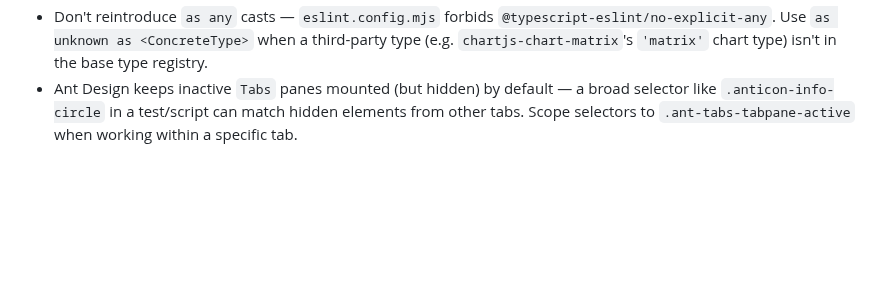
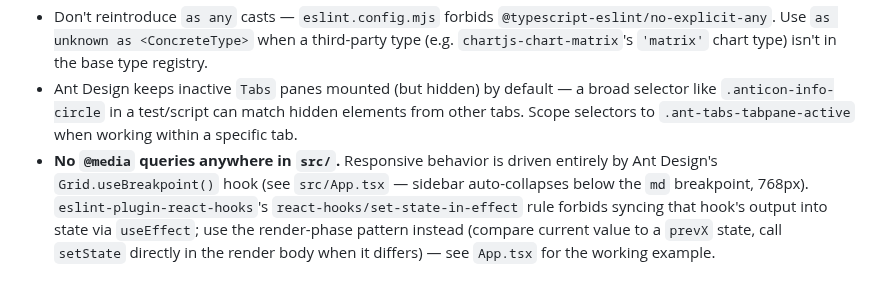
Before and after one commit to SanjayJoshi116/movie-dash-v2, a Markdown page: CLAUDE.md, the part around the change. Rendered like a GitHub page; blank space fills up the shorter version.

```diff
--- a/CLAUDE.md
+++ b/CLAUDE.md
@@ -39,3 +39,4 @@ Guidance for Claude Code (or any AI agent) working in this repo.
 - **StrictMode double-invoke + ref-gated effects.** `React.StrictMode` (enabled in `src/main.tsx`) mounts, cleans up, and remounts effects once in dev. Any effect that uses a ref to skip re-running "if nothing changed" (e.g. the stat-card count-up animation in `src/components/StatsTabs/OverviewTab.tsx`) must reset that ref in its cleanup function, or the synchronous remount will see "unchanged" and silently no-op — intervals/animations get cleared but never restarted. If you add a similar animated-counter or ref-gated effect elsewhere, apply the same pattern: clear the ref in cleanup.
 - Don't reintroduce `as any` casts — `eslint.config.mjs` forbids `@typescript-eslint/no-explicit-any`. Use `as unknown as <ConcreteType>` when a third-party type (e.g. `chartjs-chart-matrix`'s `'matrix'` chart type) isn't in the base type registry.
 - Ant Design keeps inactive `Tabs` panes mounted (but hidden) by default — a broad selector like `.anticon-info-circle` in a test/script can match hidden elements from other tabs. Scope selectors to `.ant-tabs-tabpane-active` when working within a specific tab.
+- **No `@media` queries anywhere in `src/`.** Responsive behavior is driven entirely by Ant Design's `Grid.useBreakpoint()` hook (see `src/App.tsx` — sidebar auto-collapses below the `md` breakpoint, 768px). `eslint-plugin-react-hooks`'s `react-hooks/set-state-in-effect` rule forbids syncing that hook's output into state via `useEffect`; use the render-phase pattern instead (compare current value to a `prevX` state, call `setState` directly in the render body when it differs) — see `App.tsx` for the working example.
```
Also changed, not shown: CHANGELOG.md (+5 -0 lines), README.md (+1 -0 lines), docs/screenshots/mobile.png, 3 other files.
